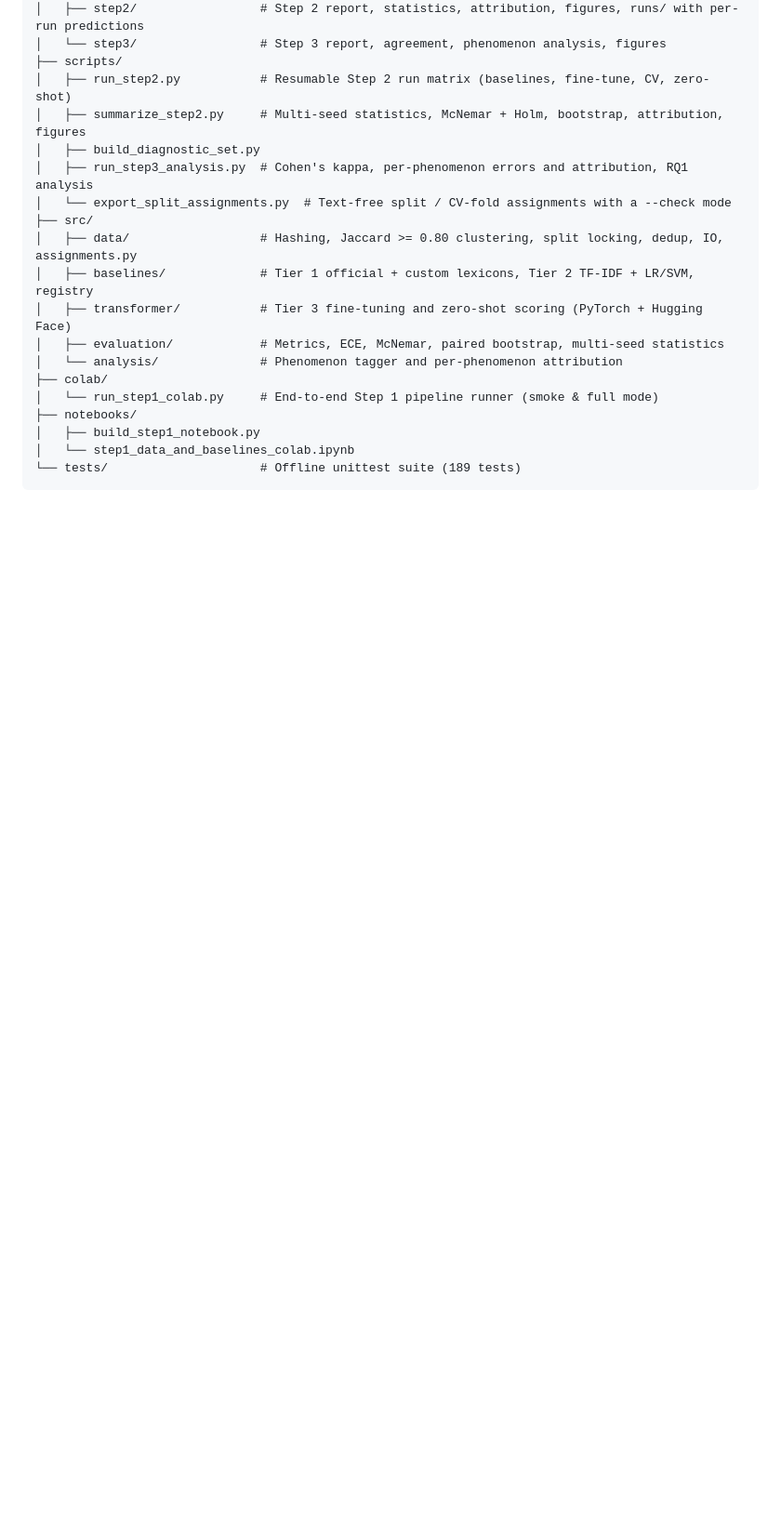
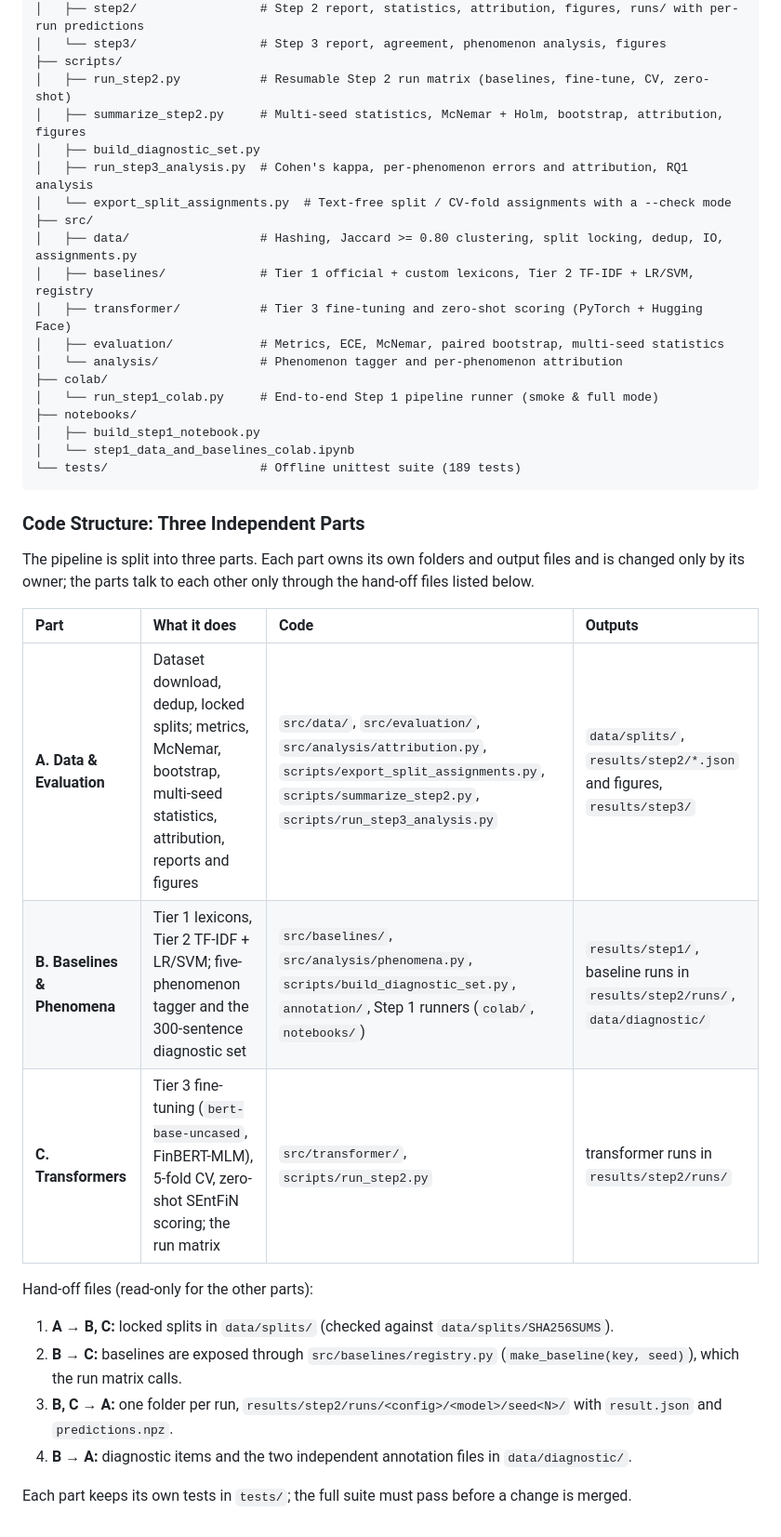
Before and after one commit to nfcolak/essential_text, a Markdown page: README.md, the part around the change. Shown at 93% size. Rendered like a GitHub page; blank space fills up the shorter version.

Commit message:
docs(readme): describe the three-part code structure and hand-off files

````diff
--- a/README.md
+++ b/README.md
@@ -442,3 +442,23 @@ essential_text/
 │   └── step1_data_and_baselines_colab.ipynb
 └── tests/                     # Offline unittest suite (189 tests)
 ```
+
+### Code Structure: Three Independent Parts
+
+The pipeline is split into three parts. Each part owns its own folders and output files and is changed only by
+its owner; the parts talk to each other only through the hand-off files listed below.
+
+| Part | What it does | Code | Outputs |
+| :--- | :--- | :--- | :--- |
+| **A. Data & Evaluation** | Dataset download, dedup, locked splits; metrics, McNemar, bootstrap, multi-seed statistics, attribution, reports and figures | `src/data/`, `src/evaluation/`, `src/analysis/attribution.py`, `scripts/export_split_assignments.py`, `scripts/summarize_step2.py`, `scripts/run_step3_analysis.py` | `data/splits/`, `results/step2/*.json` and figures, `results/step3/` |
+| **B. Baselines & Phenomena** | Tier 1 lexicons, Tier 2 TF-IDF + LR/SVM; five-phenomenon tagger and the 300-sentence diagnostic set | `src/baselines/`, `src/analysis/phenomena.py`, `scripts/build_diagnostic_set.py`, `annotation/`, Step 1 runners (`colab/`, `notebooks/`) | `results/step1/`, baseline runs in `results/step2/runs/`, `data/diagnostic/` |
+| **C. Transformers** | Tier 3 fine-tuning (`bert-base-uncased`, FinBERT-MLM), 5-fold CV, zero-shot SEntFiN scoring; the run matrix | `src/transformer/`, `scripts/run_step2.py` | transformer runs in `results/step2/runs/` |
+
+Hand-off files (read-only for the other parts):
+
+1. **A → B, C:** locked splits in `data/splits/` (checked against `data/splits/SHA256SUMS`).
+2. **B → C:** baselines are exposed through `src/baselines/registry.py` (`make_baseline(key, seed)`), which the run matrix calls.
+3. **B, C → A:** one folder per run, `results/step2/runs/<config>/<model>/seed<N>/` with `result.json` and `predictions.npz`.
+4. **B → A:** diagnostic items and the two independent annotation files in `data/diagnostic/`.
+
+Each part keeps its own tests in `tests/`; the full suite must pass before a change is merged.
````
